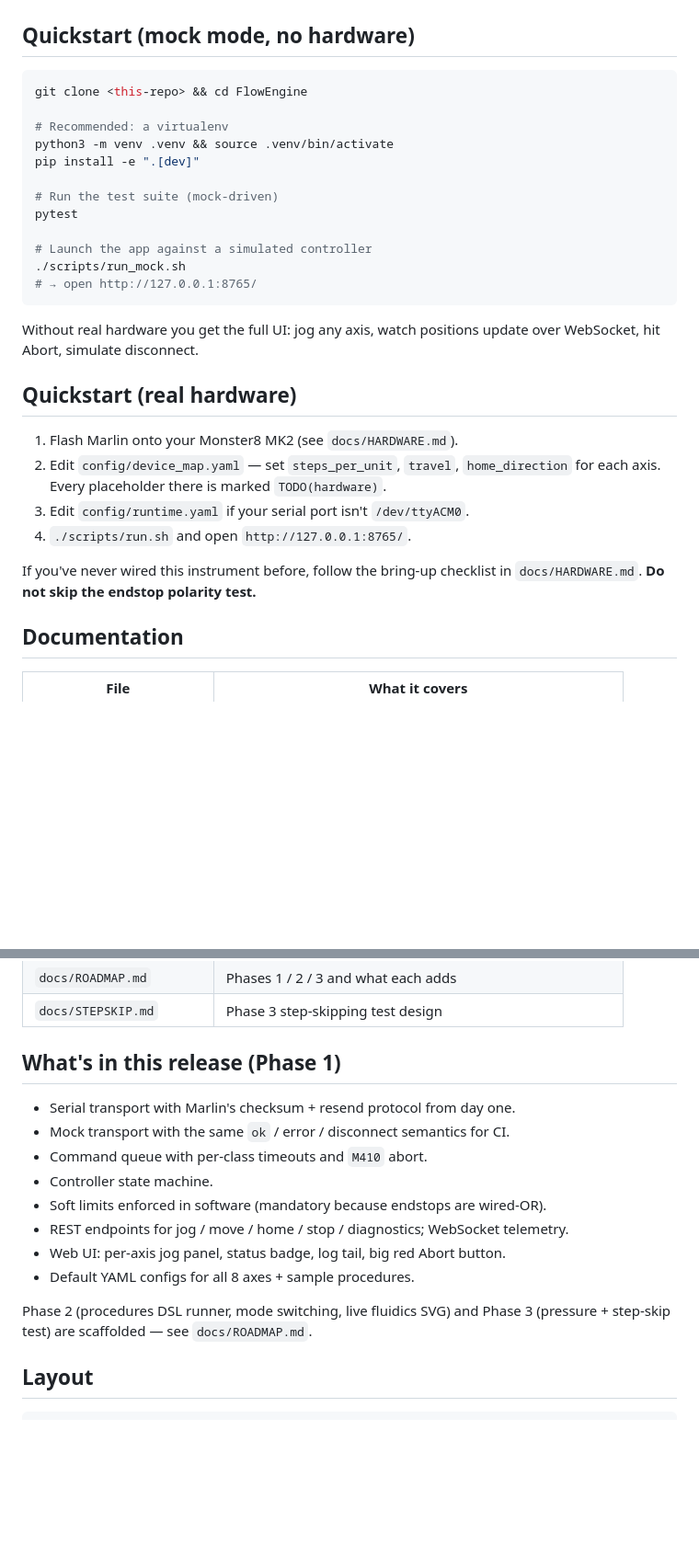
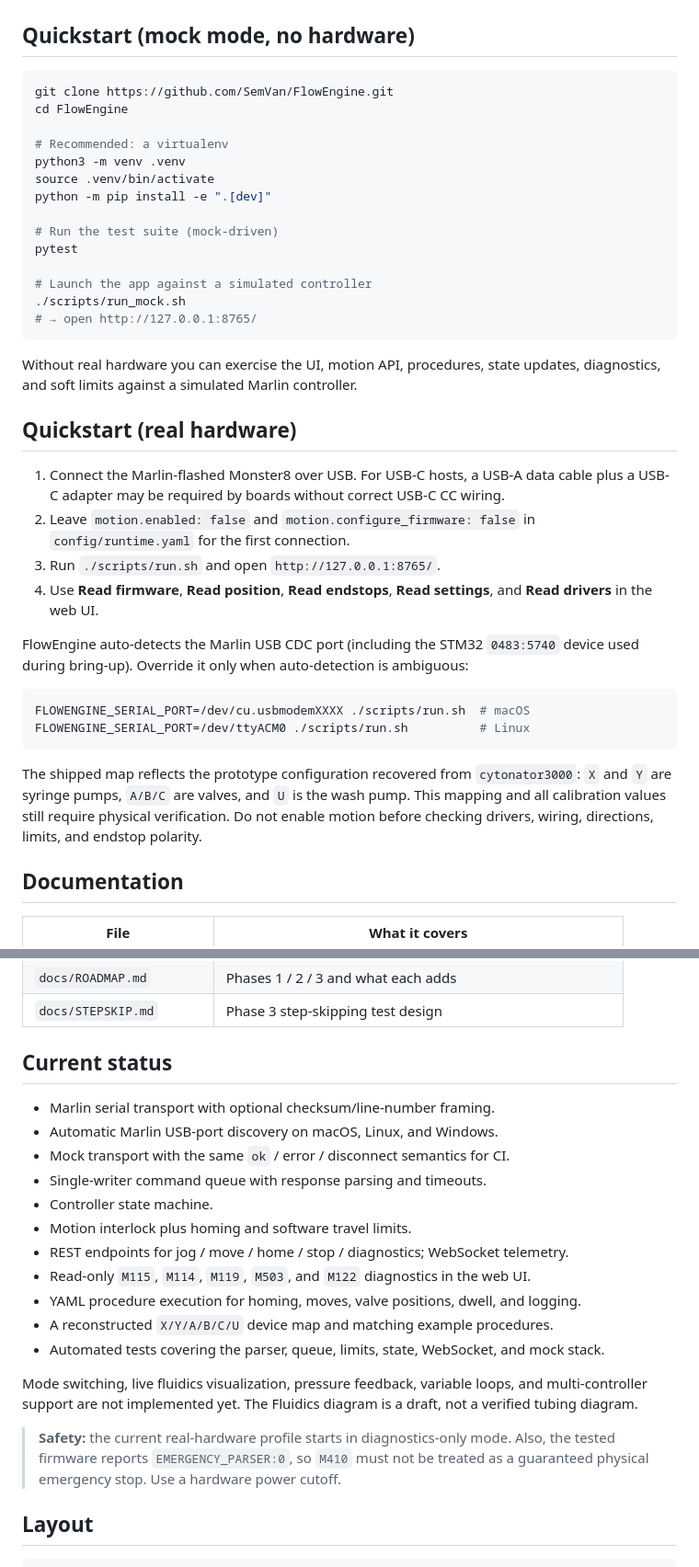
Before and after one commit to SemVan/FlowEngine, a Markdown page: README.md, 2 parts joined by grey strips. Shown at 92% size. Rendered like a GitHub page; blank space fills up the shorter version.

Commit message:
docs: update setup and hardware bring-up guide

````diff
--- a/README.md
+++ b/README.md
@@ -24,11 +24,13 @@ Control software for a flow cytometer's fluidics tract.
 ## Quickstart (mock mode, no hardware)
 
 ```bash
-git clone <this-repo> && cd FlowEngine
+git clone https://github.com/SemVan/FlowEngine.git
+cd FlowEngine
 
 # Recommended: a virtualenv
-python3 -m venv .venv && source .venv/bin/activate
-pip install -e ".[dev]"
+python3 -m venv .venv
+source .venv/bin/activate
+python -m pip install -e ".[dev]"
 
 # Run the test suite (mock-driven)
 pytest
@@ -38,16 +40,33 @@ pytest
 # → open http://127.0.0.1:8765/
 ```
 
-Without real hardware you get the full UI: jog any axis, watch positions update over WebSocket, hit Abort, simulate disconnect.
+Without real hardware you can exercise the UI, motion API, procedures, state
+updates, diagnostics, and soft limits against a simulated Marlin controller.
 
 ## Quickstart (real hardware)
 
-1. Flash Marlin onto your Monster8 MK2 (see `docs/HARDWARE.md`).
-2. Edit `config/device_map.yaml` — set `steps_per_unit`, `travel`, `home_direction` for each axis. Every placeholder there is marked `TODO(hardware)`.
-3. Edit `config/runtime.yaml` if your serial port isn't `/dev/ttyACM0`.
-4. `./scripts/run.sh` and open `http://127.0.0.1:8765/`.
+1. Connect the Marlin-flashed Monster8 over USB. For USB-C hosts, a USB-A data
+   cable plus a USB-C adapter may be required by boards without correct USB-C CC wiring.
+2. Leave `motion.enabled: false` and `motion.configure_firmware: false` in
+   `config/runtime.yaml` for the first connection.
+3. Run `./scripts/run.sh` and open `http://127.0.0.1:8765/`.
+4. Use **Read firmware**, **Read position**, **Read endstops**, **Read settings**,
+   and **Read drivers** in the web UI.
 
-If you've never wired this instrument before, follow the bring-up checklist in `docs/HARDWARE.md`. **Do not skip the endstop polarity test.**
+FlowEngine auto-detects the Marlin USB CDC port (including the STM32
+`0483:5740` device used during bring-up). Override it only when auto-detection
+is ambiguous:
+
+```bash
+FLOWENGINE_SERIAL_PORT=/dev/cu.usbmodemXXXX ./scripts/run.sh  # macOS
+FLOWENGINE_SERIAL_PORT=/dev/ttyACM0 ./scripts/run.sh          # Linux
+```
+
+The shipped map reflects the prototype configuration recovered from
+`cytonator3000`: `X` and `Y` are syringe pumps, `A/B/C` are valves, and `U` is
+the wash pump. This mapping and all calibration values still require physical
+verification. Do not enable motion before checking drivers, wiring, directions,
+limits, and endstop polarity.
 
 ## Documentation
 
@@ -61,18 +80,27 @@ If you've never wired this instrument before, follow the bring-up checklist in `
 | `docs/ROADMAP.md` | Phases 1 / 2 / 3 and what each adds |
 | `docs/STEPSKIP.md` | Phase 3 step-skipping test design |
 
-## What's in this release (Phase 1)
+## Current status
 
-- Serial transport with Marlin's checksum + resend protocol from day one.
+- Marlin serial transport with optional checksum/line-number framing.
+- Automatic Marlin USB-port discovery on macOS, Linux, and Windows.
 - Mock transport with the same `ok` / error / disconnect semantics for CI.
-- Command queue with per-class timeouts and `M410` abort.
+- Single-writer command queue with response parsing and timeouts.
 - Controller state machine.
-- Soft limits enforced in software (mandatory because endstops are wired-OR).
+- Motion interlock plus homing and software travel limits.
 - REST endpoints for jog / move / home / stop / diagnostics; WebSocket telemetry.
-- Web UI: per-axis jog panel, status badge, log tail, big red Abort button.
-- Default YAML configs for all 8 axes + sample procedures.
+- Read-only `M115`, `M114`, `M119`, `M503`, and `M122` diagnostics in the web UI.
+- YAML procedure execution for homing, moves, valve positions, dwell, and logging.
+- A reconstructed `X/Y/A/B/C/U` device map and matching example procedures.
+- Automated tests covering the parser, queue, limits, state, WebSocket, and mock stack.
 
-Phase 2 (procedures DSL runner, mode switching, live fluidics SVG) and Phase 3 (pressure + step-skip test) are scaffolded — see `docs/ROADMAP.md`.
+Mode switching, live fluidics visualization, pressure feedback, variable loops,
+and multi-controller support are not implemented yet. The Fluidics diagram is a
+draft, not a verified tubing diagram.
+
+> **Safety:** the current real-hardware profile starts in diagnostics-only mode.
+> Also, the tested firmware reports `EMERGENCY_PARSER:0`, so `M410` must not be
+> treated as a guaranteed physical emergency stop. Use a hardware power cutoff.
 
 ## Layout
 
````
Also changed, not shown: docs/INSTALL.md (+51 -23 lines).
